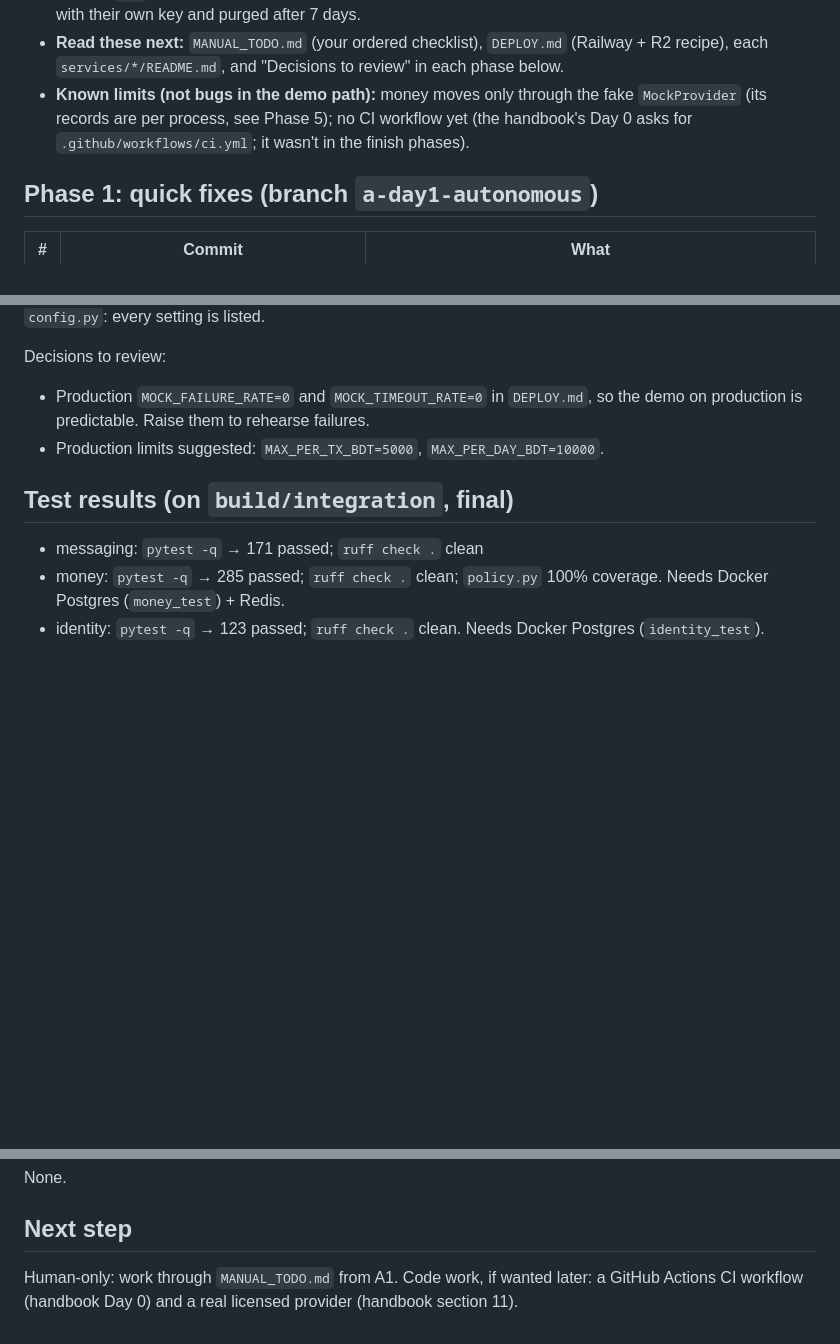
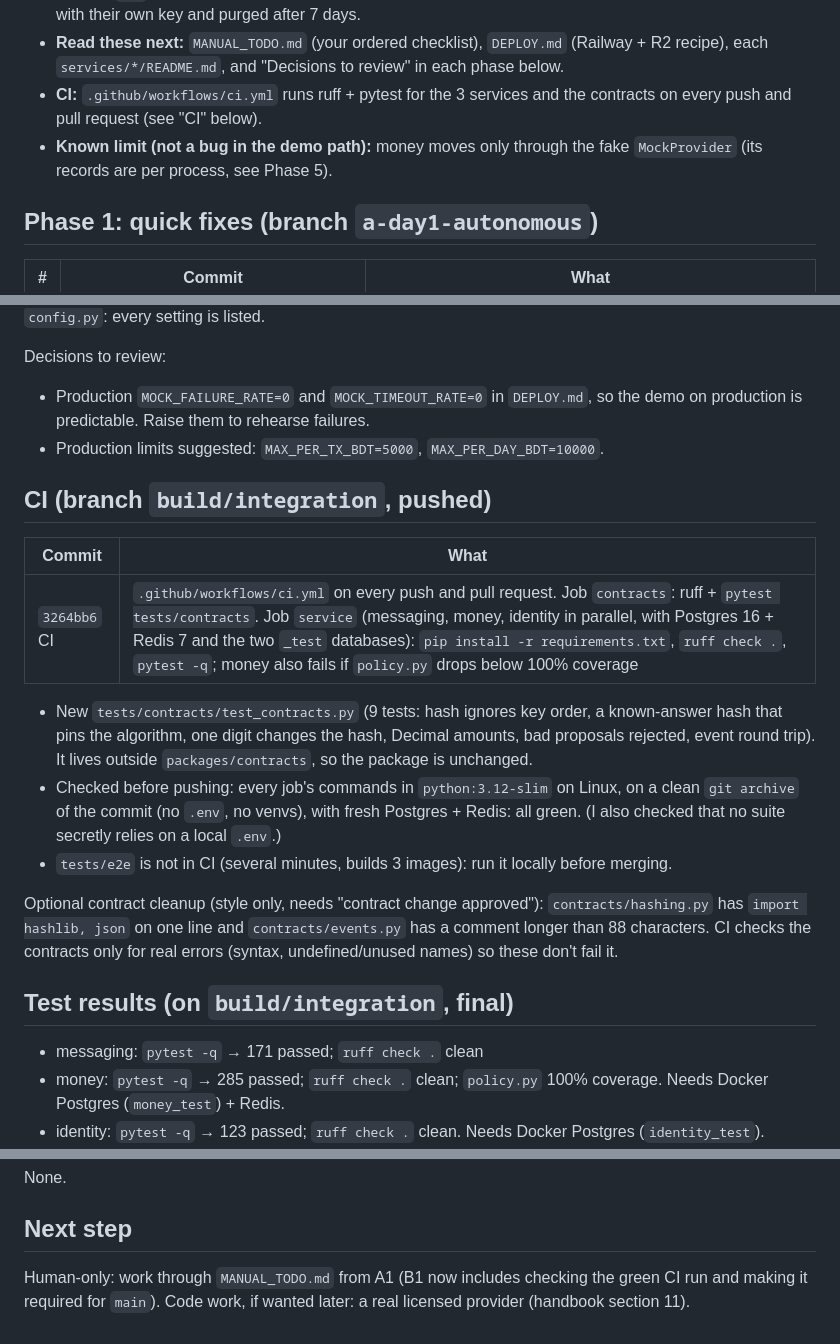
Before and after one commit to Muhatarima/student-money-agent-server, a Markdown page: PROGRESS.md, 3 parts joined by grey strips. GitHub-like rendering; blank space fills up the shorter version.

Commit message:
PROGRESS + MANUAL_TODO: CI added; check the Actions tab and require CI on main
Co-Authored-By: Claude Opus 5.5 <noreply@anthropic.com>

```diff
--- a/PROGRESS.md
+++ b/PROGRESS.md
@@ -22,9 +22,10 @@ deployed and nothing was committed to `main`. What's left is human-only: `MANUAL
   with their own key and purged after 7 days.
 - **Read these next:** `MANUAL_TODO.md` (your ordered checklist), `DEPLOY.md` (Railway +
   R2 recipe), each `services/*/README.md`, and "Decisions to review" in each phase below.
-- **Known limits (not bugs in the demo path):** money moves only through the fake
-  `MockProvider` (its records are per process, see Phase 5); no CI workflow yet (the
-  handbook's Day 0 asks for `.github/workflows/ci.yml`; it wasn't in the finish phases).
+- **CI:** `.github/workflows/ci.yml` runs ruff + pytest for the 3 services and the
+  contracts on every push and pull request (see "CI" below).
+- **Known limit (not a bug in the demo path):** money moves only through the fake
+  `MockProvider` (its records are per process, see Phase 5).
 
 ## Phase 1: quick fixes (branch `a-day1-autonomous`)
 
@@ -166,6 +167,26 @@ Decisions to review:
   production is predictable. Raise them to rehearse failures.
 - Production limits suggested: `MAX_PER_TX_BDT=5000`, `MAX_PER_DAY_BDT=10000`.
 
+## CI (branch `build/integration`, pushed)
+
+| Commit | What |
+|---|---|
+| `3264bb6` CI | `.github/workflows/ci.yml` on every push and pull request. Job `contracts`: ruff + `pytest tests/contracts`. Job `service` (messaging, money, identity in parallel, with Postgres 16 + Redis 7 and the two `_test` databases): `pip install -r requirements.txt`, `ruff check .`, `pytest -q`; money also fails if `policy.py` drops below 100% coverage |
+
+- New `tests/contracts/test_contracts.py` (9 tests: hash ignores key order, a known-answer
+  hash that pins the algorithm, one digit changes the hash, Decimal amounts, bad proposals
+  rejected, event round trip). It lives outside `packages/contracts`, so the package is
+  unchanged.
+- Checked before pushing: every job's commands in `python:3.12-slim` on Linux, on a clean
+  `git archive` of the commit (no `.env`, no venvs), with fresh Postgres + Redis: all green.
+  (I also checked that no suite secretly relies on a local `.env`.)
+- `tests/e2e` is not in CI (several minutes, builds 3 images): run it locally before merging.
+
+Optional contract cleanup (style only, needs "contract change approved"): `contracts/hashing.py`
+has `import hashlib, json` on one line and `contracts/events.py` has a comment longer than 88
+characters. CI checks the contracts only for real errors (syntax, undefined/unused names) so
+these don't fail it.
+
 ## Test results (on `build/integration`, final)
 - messaging: `pytest -q` → 171 passed; `ruff check .` clean
 - money: `pytest -q` → 285 passed; `ruff check .` clean; `policy.py` 100% coverage.
@@ -178,5 +199,6 @@ Decisions to review:
 None.
 
 ## Next step
-Human-only: work through `MANUAL_TODO.md` from A1. Code work, if wanted later: a GitHub
-Actions CI workflow (handbook Day 0) and a real licensed provider (handbook section 11).
+Human-only: work through `MANUAL_TODO.md` from A1 (B1 now includes checking the green CI
+run and making it required for `main`). Code work, if wanted later: a real licensed provider
+(handbook section 11).
```
Also changed, not shown: MANUAL_TODO.md (+13 -5 lines).
